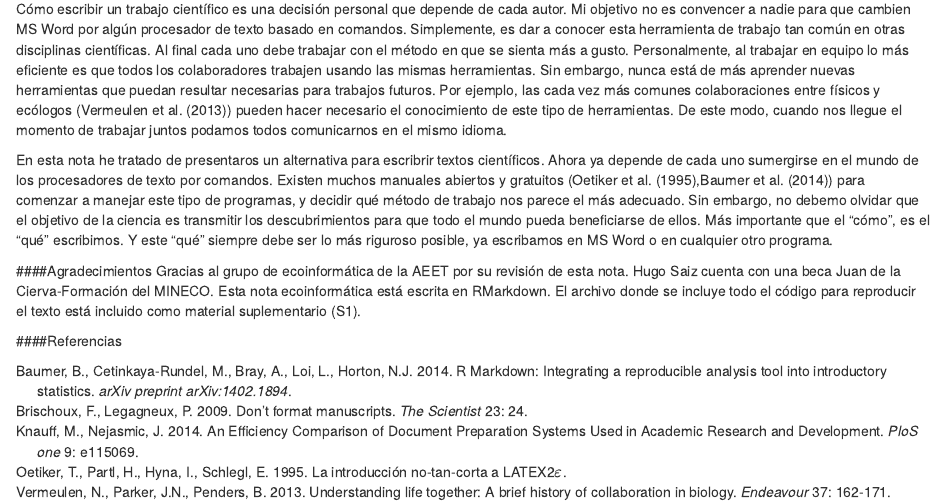
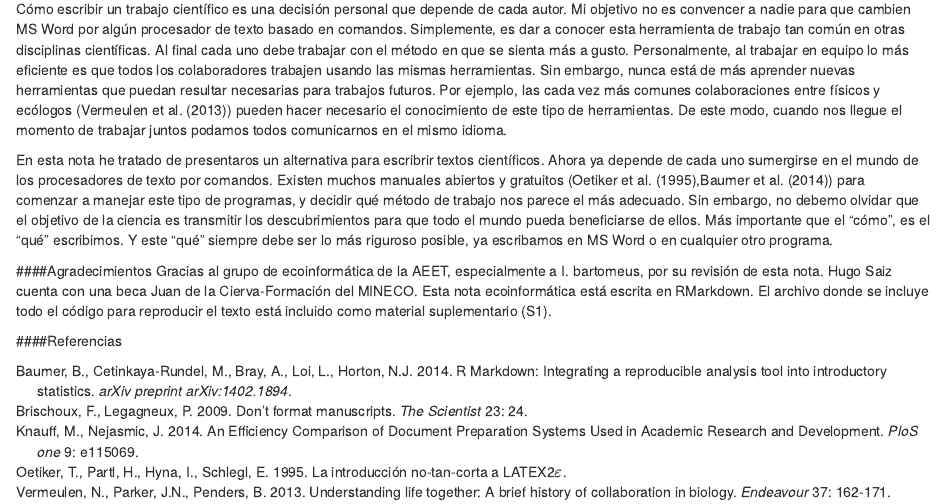
Before and after one commit to ecoinfAEET/Notas_Ecosistemas, an R Markdown document (markup/Ecoinf.Rmd): the page in a window 1100 px wide, from 1750 px down. Rendered offline with R 4.5, knitr and Pandoc, with nearby package versions; drawn as R Markdown's standard HTML page in place of the format the file asks for.

Commit message:
Update Ecoinf.Rmd

```diff
--- a/markup/Ecoinf.Rmd
+++ b/markup/Ecoinf.Rmd
@@ -71,6 +71,6 @@ Cómo escribir un trabajo científico es una decisión personal que depende de c
 En esta nota he tratado de presentaros un alternativa para escribrir textos científicos. Ahora ya depende de cada uno sumergirse en el mundo de los procesadores de texto por comandos. Existen muchos manuales abiertos y gratuitos (@oetiker1995introduccion,@baumer2014r) para comenzar a manejar este tipo de programas, y decidir qué método de trabajo nos parece el más adecuado. Sin embargo, no debemo olvidar que el objetivo de la ciencia es transmitir los descubrimientos para que todo el mundo pueda beneficiarse de ellos. Más importante que el "cómo", es el "qué" escribimos. Y este "qué" siempre debe ser lo más riguroso posible, ya escribamos en MS Word o en cualquier otro programa.
 
 ####Agradecimientos
-Gracias al grupo de ecoinformática de la AEET por su revisión de esta nota. Hugo Saiz cuenta con una beca Juan de la Cierva-Formación del MINECO. Esta nota ecoinformática está escrita en RMarkdown. El archivo donde se incluye todo el código para reproducir el texto está incluido como material suplementario (S1).
+Gracias al grupo de ecoinformática de la AEET, especialmente a I. bartomeus, por su revisión de esta nota. Hugo Saiz cuenta con una beca Juan de la Cierva-Formación del MINECO. Esta nota ecoinformática está escrita en RMarkdown. El archivo donde se incluye todo el código para reproducir el texto está incluido como material suplementario (S1).
 
 ####Referencias
```
